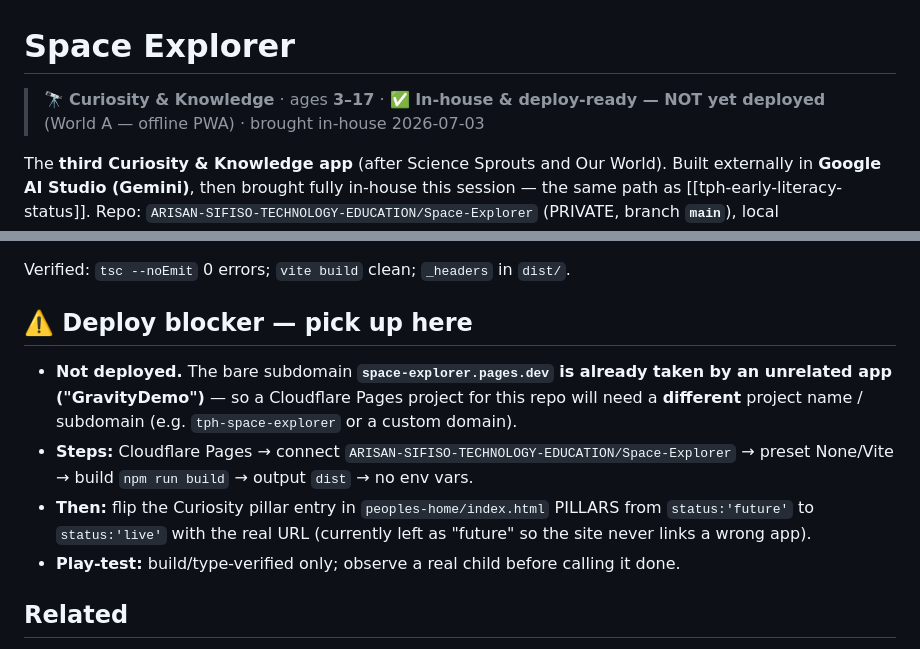
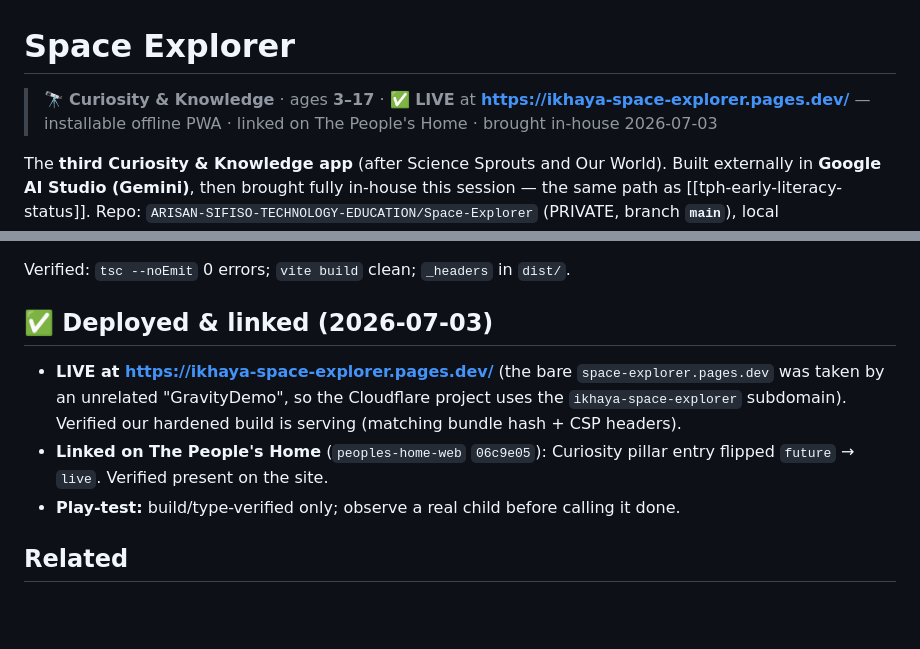
Before and after one commit to ARISAN-SIFISO-TECHNOLOGY-EDUCATION/peoples-home-web, a Markdown page: brain/apps/space-explorer.md, 2 parts joined by grey strips. Rendered like a GitHub page; blank space fills up the shorter version.

Commit message:
docs(brain): Space Explorer deployed + linked (ikhaya-space-explorer.pages.dev)
Update apps/space-explorer.md, ECOSYSTEM.md, ROADMAP.md from
"deploy-ready/not deployed" to LIVE + linked. Subdomain is
ikhaya-space-explorer (the bare space-explorer.pages.dev was taken).

Co-Authored-By: Claude Opus 4.8 <noreply@anthropic.com>

```diff
--- a/brain/apps/space-explorer.md
+++ b/brain/apps/space-explorer.md
@@ -1,7 +1,8 @@
 # Space Explorer
 
-> 🔭 **Curiosity & Knowledge** · ages **3–17** · **✅ In-house & deploy-ready — NOT yet deployed**
-> (World A — offline PWA) · brought in-house 2026-07-03
+> 🔭 **Curiosity & Knowledge** · ages **3–17** · **✅ LIVE** at
+> **https://ikhaya-space-explorer.pages.dev/** — installable offline PWA · linked on The People's Home ·
+> brought in-house 2026-07-03
 
 The **third Curiosity & Knowledge app** (after Science Sprouts and Our World). Built externally in
 **Google AI Studio (Gemini)**, then brought fully in-house this session — the same path as
@@ -51,15 +52,13 @@ Same High-severity class as the Early Literacy fix:
 
 Verified: `tsc --noEmit` 0 errors; `vite build` clean; `_headers` in `dist/`.
 
-## ⚠️ Deploy blocker — pick up here
+## ✅ Deployed & linked (2026-07-03)
 
-- **Not deployed.** The bare subdomain **`space-explorer.pages.dev` is already taken by an unrelated
-  app ("GravityDemo")** — so a Cloudflare Pages project for this repo will need a **different**
-  project name / subdomain (e.g. `tph-space-explorer` or a custom domain).
-- **Steps:** Cloudflare Pages → connect `ARISAN-SIFISO-TECHNOLOGY-EDUCATION/Space-Explorer` → preset
-  None/Vite → build `npm run build` → output `dist` → no env vars.
-- **Then:** flip the Curiosity pillar entry in `peoples-home/index.html` PILLARS from `status:'future'`
-  to `status:'live'` with the real URL (currently left as "future" so the site never links a wrong app).
+- **LIVE at https://ikhaya-space-explorer.pages.dev/** (the bare `space-explorer.pages.dev` was taken
+  by an unrelated "GravityDemo", so the Cloudflare project uses the `ikhaya-space-explorer` subdomain).
+  Verified our hardened build is serving (matching bundle hash + CSP headers).
+- **Linked on The People's Home** (`peoples-home-web` `06c9e05`): Curiosity pillar entry flipped
+  `future` → `live`. Verified present on the site.
 - **Play-test:** build/type-verified only; observe a real child before calling it done.
 
 ## Related
```
Also changed, not shown: ECOSYSTEM.md (+1 -1 lines), ROADMAP.md (+1 -1 lines).
